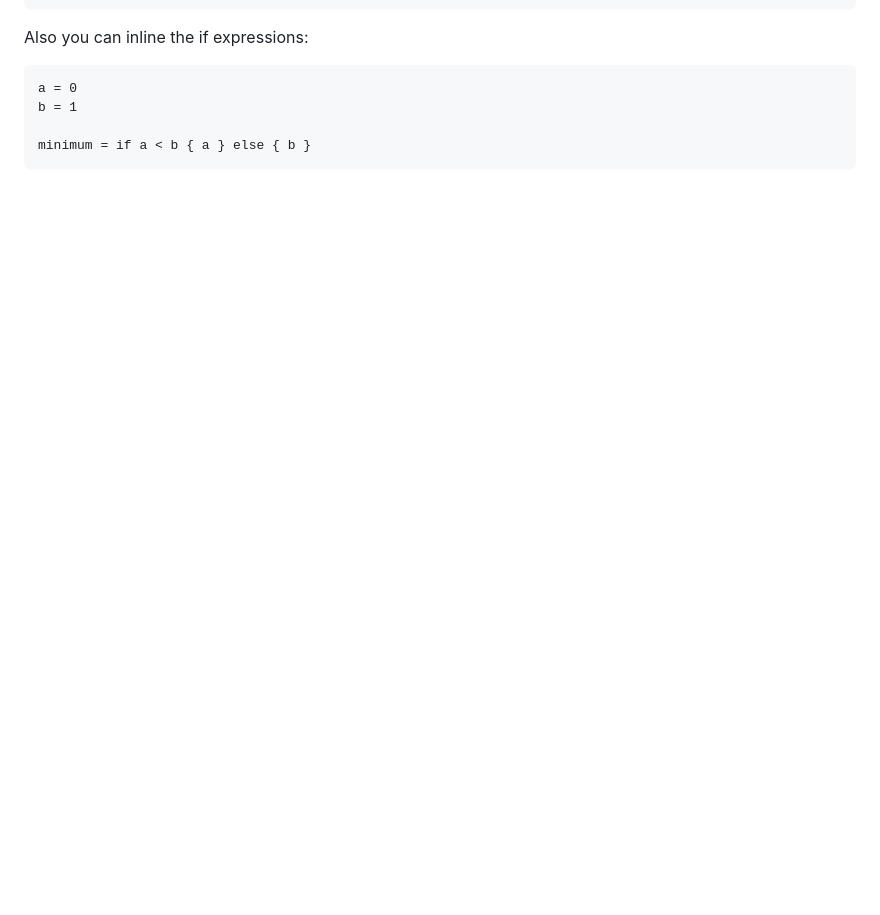
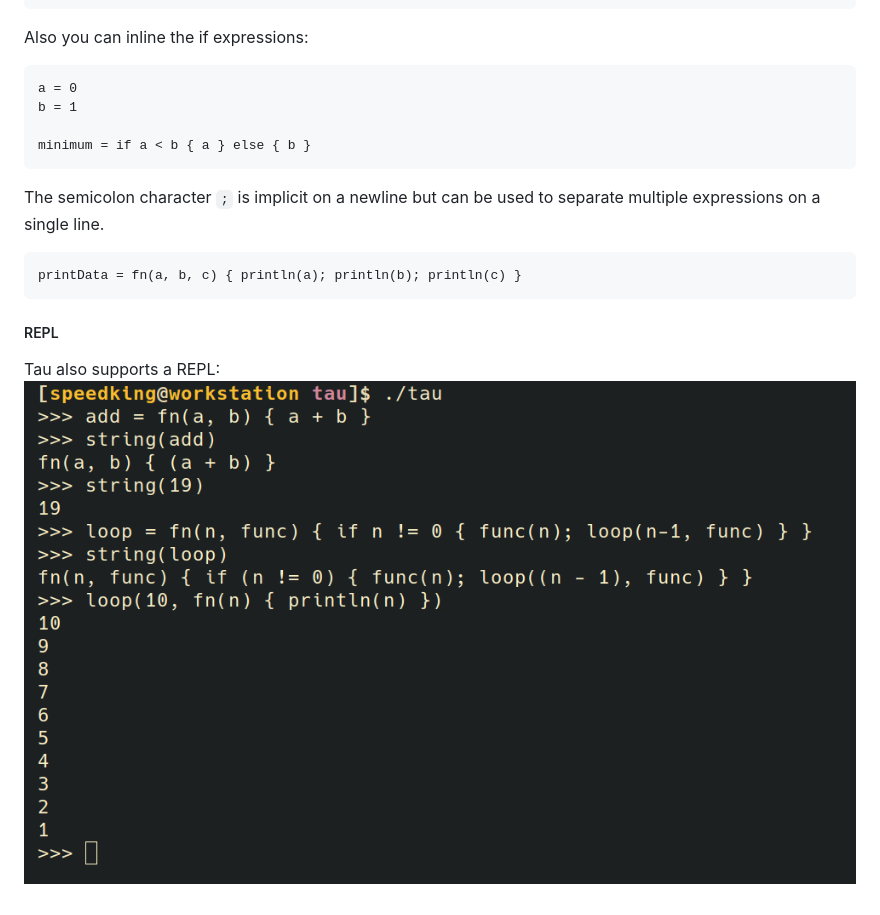
Before and after one commit to NicoNex/tau, a Markdown page: README.md, the part around the change printed below. Drawn GitHub-style; pictures changed too: images/tauloop.png (added); blank space fills up the shorter version.

````diff
--- a/README.md
+++ b/README.md
@@ -62,3 +65,12 @@ b = 1
 
 minimum = if a < b { a } else { b }
 ```
+
+The semicolon character `;` is implicit on a newline but can be used to separate multiple expressions on a single line.
+```
+printData = fn(a, b, c) { println(a); println(b); println(c) }
+```
+
+##### REPL
+Tau also supports a REPL:
+![repl](./images/tauloop.png)
````
Also changed, not shown: other parts of README.md (+11 -8 lines), images/taufile.png (added).
